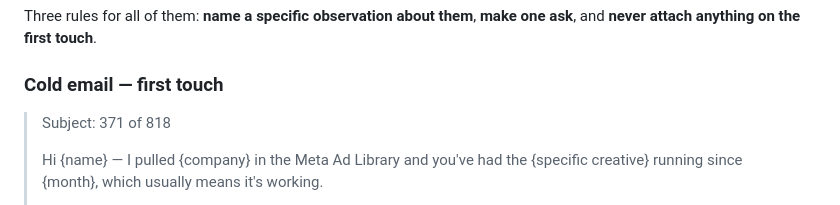
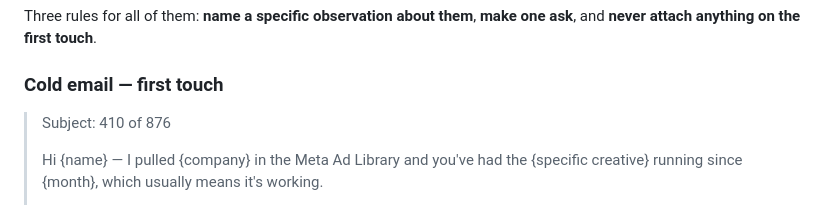
Before and after one commit to julious360/jcwork, a Markdown page: docs/income/outreach.md, the part around the change. GitHub-like rendering.

```diff
--- a/docs/income/outreach.md
+++ b/docs/income/outreach.md
@@ -50,7 +50,7 @@ ask**, and **never attach anything on the first touch**.
 
 ### Cold email — first touch
 
-> Subject: 371 of 818
+> Subject: 410 of 876
 >
 > Hi {name} — I pulled {company} in the Meta Ad Library and you've had the
 > {specific creative} running since {month}, which usually means it's working.
```
Also changed, not shown: docs/income/PLAYBOOK.md (added, +534 -0 lines), docs/income/README.md (+1 -1 lines).
